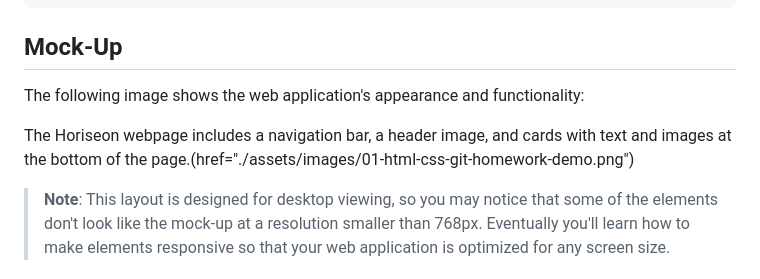
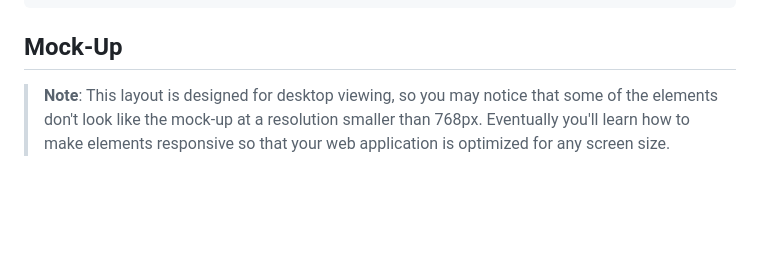
Before and after one commit to Jiasisi/refactoring-challenge, a Markdown page: README.md, the part around the change. Drawn GitHub-style; blank space fills up the shorter version.

Commit message:
added REAMME

````diff
--- a/README.md
+++ b/README.md
@@ -27,10 +27,6 @@ THEN I find a concise, descriptive title
 ```
 
 ## Mock-Up
-
-The following image shows the web application's appearance and functionality:
-
-The Horiseon webpage includes a navigation bar, a header image, and cards with text and images at the bottom of the page.(href="./assets/images/01-html-css-git-homework-demo.png")
 
 > **Note**: This layout is designed for desktop viewing, so you may notice that some of the elements don't look like the mock-up at a resolution smaller than 768px. Eventually you'll learn how to make elements responsive so that your web application is optimized for any screen size.
 
````
